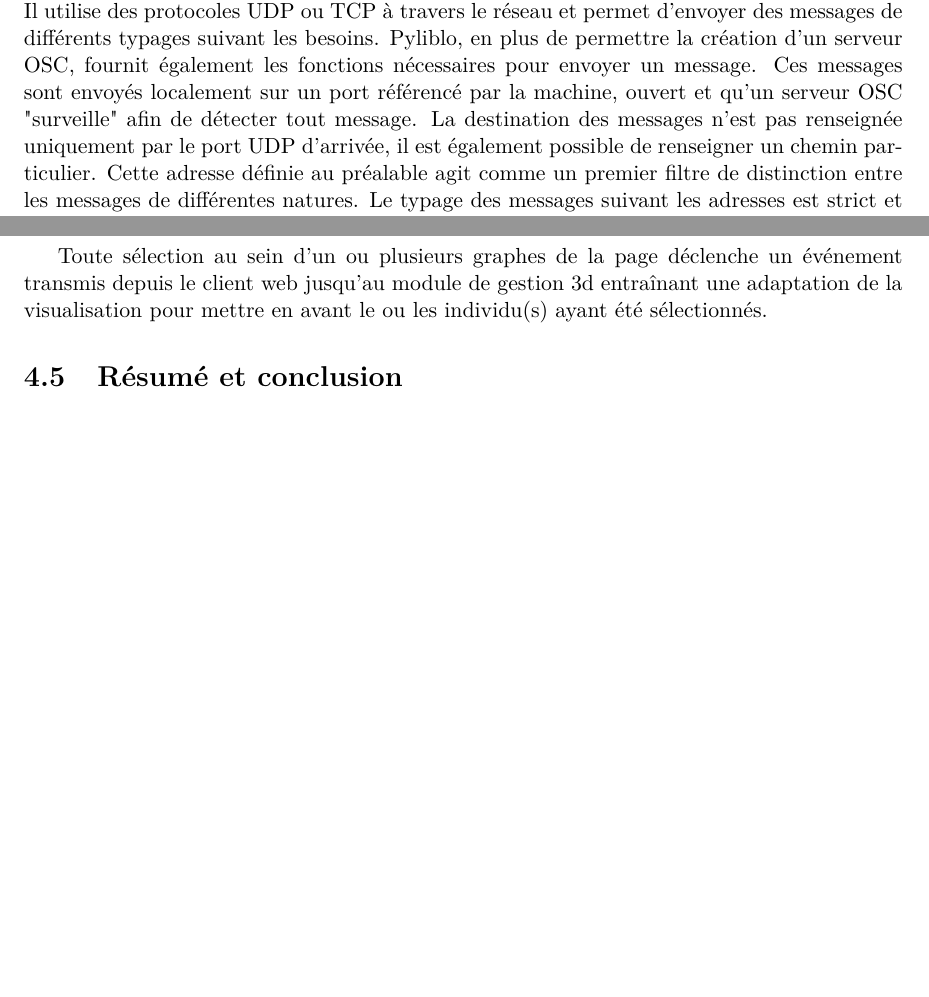
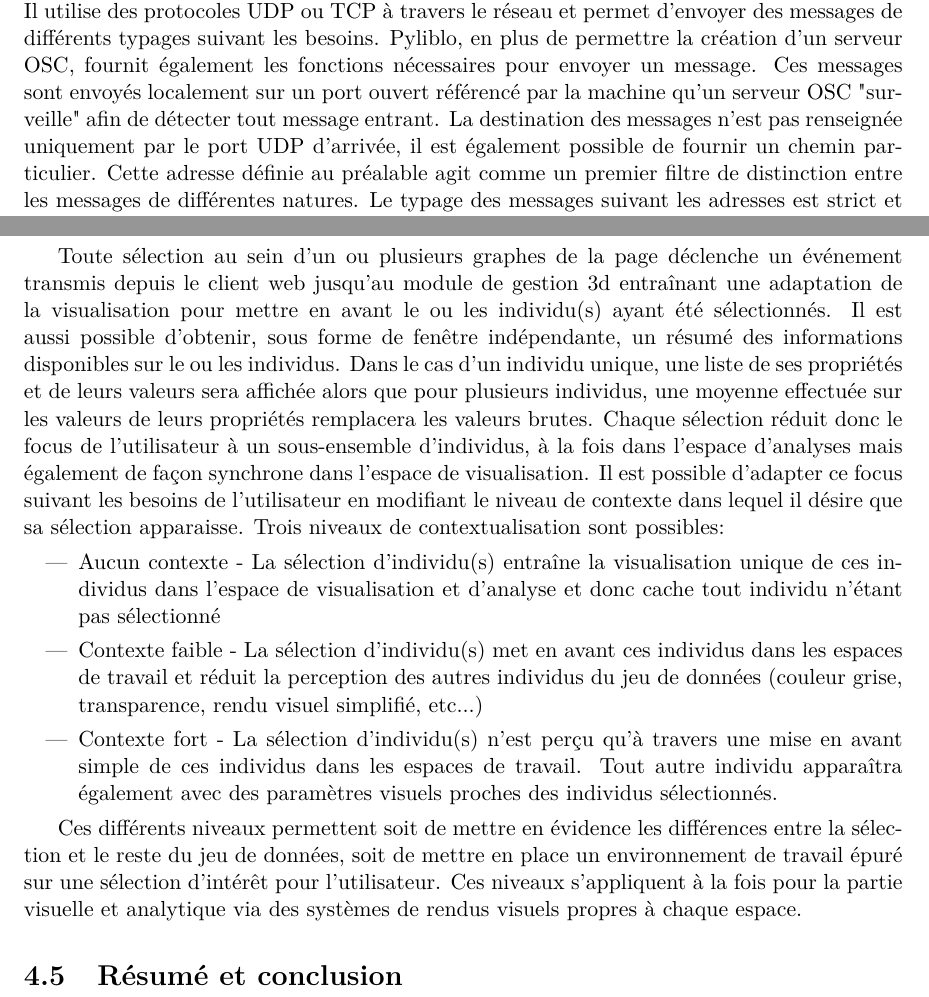
Before and after one commit to bam93/these_mikael_trellet, a LaTeX thesis (these.tex, which reads chapitre4.tex): two parts of pages 41 and 42 of 54, joined at a grey line, cut so that both start at the same text, the shorter picture padded with empty space. Compiled offline with pdfLaTeX.

Commit message:
[MT] Chap4

```diff
--- a/chapitre4.tex
+++ b/chapitre4.tex
@@ -211,7 +211,7 @@ Afin de faire l'interface entre les différents modules et la base de données R
 
 \subsection{Synchronisation}
 
-A cause de la nature hétérogène de notre application, il n'était pas possible d'adopter une communication entre les différentes instances Python créées par les différents modules. Flask et PyMol ont tous les deux besoin de fonctionner dans un processus principal où d'éventuels sous-processus peuvent se greffer. Ils ne peuvent donc pas être utilisé au sein de la même boucle de calcul et nécessitent d'être initialisés de façon indépendante. La synchronisation entre l'espace visuel et l'espace d'analyses, représenté respectivement par PyMol et le serveur web Flask, se fait au travers de communication entre leurs modules de gestion respectifs. Cette communication s'appuie sur des messages OSC envoyées par les modules à chaque événement déclenché dans un des espaces de travail. Chacun des modules est ainsi associé à un serveur OSC opérant en arrière-plan dans un sous-processus et surveillant tout message arrivant sur le port qui lui est dédié. Nous utilisons la librairie Python pyliblo \url{http://das.nasophon.de/pyliblo/} qui est une interface Python pour liblo \url{http://liblo.sourceforge.net/}, une implémentation du protocole \textit{Open Sound Control} (OSC). OSC est un format de transmission de données conçu pour être utilisé en temps réel. Il utilise des protocoles UDP ou TCP à travers le réseau et permet d'envoyer des messages de différents typages suivant les besoins. Pyliblo, en plus de permettre la création d'un serveur OSC, fournit également les fonctions nécessaires pour envoyer un message. Ces messages sont envoyés localement sur un port référencé par la machine, ouvert et qu'un serveur OSC "surveille" afin de détecter tout message. La destination des messages n'est pas renseignée uniquement par le port UDP d'arrivée, il est également possible de renseigner un chemin particulier. Cette adresse définie au préalable agit comme un premier filtre de distinction entre les messages de différentes natures. Le typage des messages suivant les adresses est strict et prédéfini dans le module du serveur OSC. Un message contenant une chaîne de caractères à une adresse précise ne sera donc pas traitée dans la même méthode qu'un message adressé à la même adresse mais dont le contenu est un tableau d'entiers.
+A cause de la nature hétérogène de notre application, il n'était pas possible d'adopter une communication entre les différentes instances Python créées par les différents modules. Flask et PyMol ont tous les deux besoin de fonctionner dans un processus principal où d'éventuels sous-processus peuvent se greffer. Ils ne peuvent donc pas être utilisé au sein de la même boucle de calcul et nécessitent d'être initialisés de façon indépendante. La synchronisation entre l'espace visuel et l'espace d'analyses, représenté respectivement par PyMol et le serveur web Flask, se fait au travers de communication entre leurs modules de gestion respectifs. Cette communication s'appuie sur des messages OSC envoyées par les modules à chaque événement déclenché dans un des espaces de travail. Chacun des modules est ainsi associé à un serveur OSC opérant en arrière-plan dans un sous-processus et surveillant tout message arrivant sur le port qui lui est dédié. Nous utilisons la librairie Python pyliblo \url{http://das.nasophon.de/pyliblo/} qui est une interface Python pour liblo \url{http://liblo.sourceforge.net/}, une implémentation du protocole \textit{Open Sound Control} (OSC). OSC est un format de transmission de données conçu pour être utilisé en temps réel. Il utilise des protocoles UDP ou TCP à travers le réseau et permet d'envoyer des messages de différents typages suivant les besoins. Pyliblo, en plus de permettre la création d'un serveur OSC, fournit également les fonctions nécessaires pour envoyer un message. Ces messages sont envoyés localement sur un port ouvert référencé par la machine qu'un serveur OSC "surveille" afin de détecter tout message entrant. La destination des messages n'est pas renseignée uniquement par le port UDP d'arrivée, il est également possible de fournir un chemin particulier. Cette adresse définie au préalable agit comme un premier filtre de distinction entre les messages de différentes natures. Le typage des messages suivant les adresses est strict et prédéfini dans le module du serveur OSC. Un message contenant une chaîne de caractères à une adresse précise ne sera donc pas traitée dans la même méthode qu'un message adressé à la même adresse mais dont le contenu est un tableau d'entiers.
 Les communications constantes entre les modules à travers les ports UDP de nos serveurs OSC permettent donc d'assurer une synchronisation des actions utilisateurs dans chacun des espaces de travail. Les actions identifiées comme synchronisables sont donc effectuées en coordination entre les espaces.
 
 \subsection{Exemple}
@@ -228,23 +228,16 @@ Lorsque les graphes sont générés, l'utilisateur a la possibilité d'interagir
 	\item Il est également possible de synchroniser la sélection d'un groupe de points afin de mettre en évidence les individus concernés dans l'ensemble des graphes de la page.
 \end{itemize}
 
-Toute sélection au sein d'un ou plusieurs graphes de la page déclenche un événement transmis depuis le client web jusqu'au module de gestion 3d entraînant une adaptation de la visualisation pour mettre en avant le ou les individu(s) ayant été sélectionnés.
-% \section{Détachement des interactions standards clavier/souris via sémantique}
-% \label{Sec:ModCtrSyl}
+Toute sélection au sein d'un ou plusieurs graphes de la page déclenche un événement transmis depuis le client web jusqu'au module de gestion 3d entraînant une adaptation de la visualisation pour mettre en avant le ou les individu(s) ayant été sélectionnés. Il est aussi possible d'obtenir, sous forme de fenêtre indépendante, un résumé des informations disponibles sur le ou les individus. Dans le cas d'un individu unique, une liste de ses propriétés et de leurs valeurs sera affichée alors que pour plusieurs individus, une moyenne effectuée sur les valeurs de leurs propriétés remplacera les valeurs brutes.
+Chaque sélection réduit donc le focus de l'utilisateur à un sous-ensemble d'individus, à la fois dans l'espace d'analyses mais également de façon synchrone dans l'espace de visualisation. Il est possible d'adapter ce focus suivant les besoins de l'utilisateur en modifiant le niveau de contexte dans lequel il désire que sa sélection apparaisse. Trois niveaux de contextualisation sont possibles:
+\begin{itemize}
+	\item Aucun contexte - La sélection d'individu(s) entraîne la visualisation unique de ces individus dans l'espace de visualisation et d'analyse et donc cache tout individu n'étant pas sélectionné
+	\item Contexte faible - La sélection d'individu(s) met en avant ces individus dans les espaces de travail et réduit la perception des autres individus du jeu de données (couleur grise, transparence, rendu visuel simplifié, etc...)
+	\item Contexte fort - La sélection d'individu(s) n'est perçu qu'à travers une mise en avant simple de ces individus dans les espaces de travail. Tout autre individu apparaîtra également avec des paramètres visuels proches des individus sélectionnés.
+\end{itemize}
 
-% \subsection{Subsection1}
-% \label{sec:dynPhaseArti}
+Ces différents niveaux permettent soit de mettre en évidence les différences entre la sélection et le reste du jeu de données, soit de mettre en place un environnement de travail épuré sur une sélection d’intérêt pour l'utilisateur. Ces niveaux s'appliquent à la fois pour la partie visuelle et analytique via des systèmes de rendus visuels propres à chaque espace.
 
-% \subsection{Subsection2}
-% \label{sec:hypoarticulation}
-% \lipsum[1-2]
-
-% \subsection{Subsection3}
-% \label{Sec:hypoarticulation}
-% \lipsum[1-2]
-
-% \section[Modèle de contrôle alternatif utilisant des gestes de sélection]{Modèle de contrôle alternatif utilisant des gestes de sélection pour le déclenchement des phases VC et CV}
-% \lipsum[1-2]
 
 \section{Résumé et conclusion}
 \label{sec:ConclusionVisuAna}
```
Also changed, not shown: resume.tex (+1 -1 lines).
